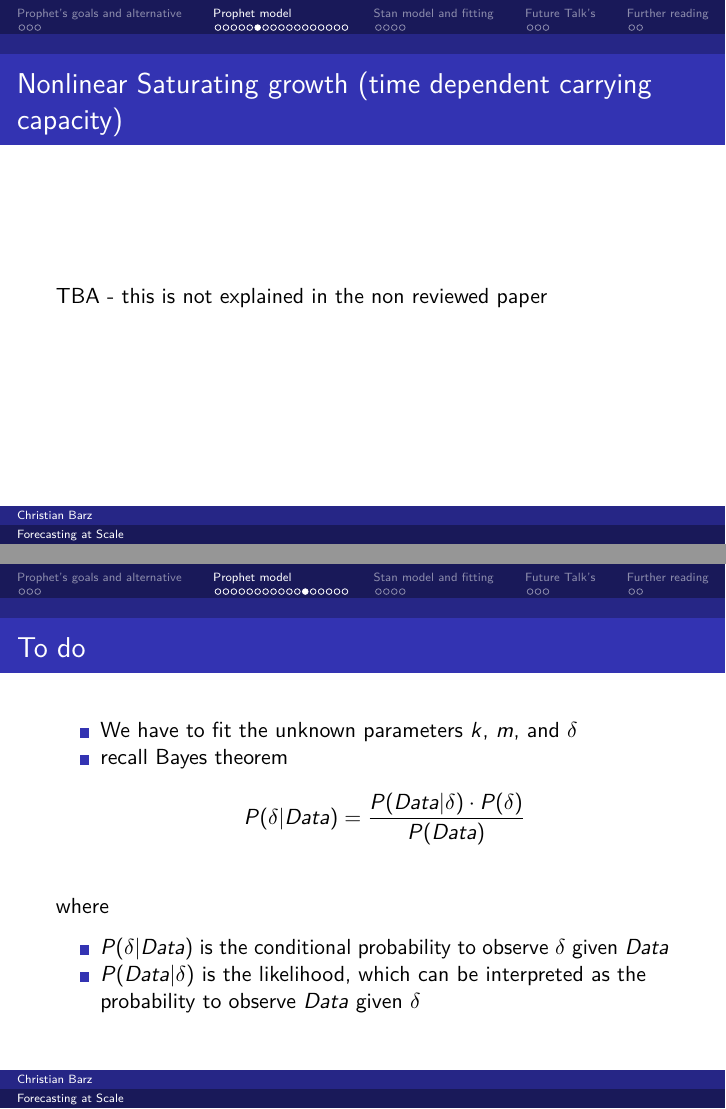
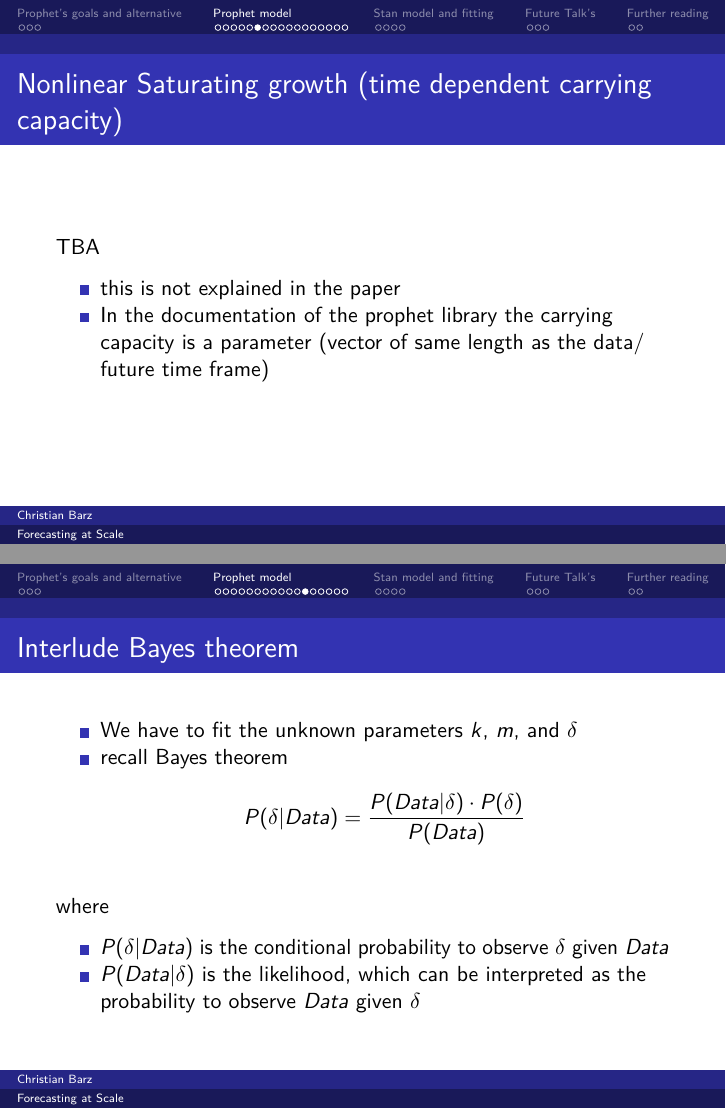
Before and after one commit to barz-christian/prophet, an R Markdown document (prophet_introduction.Rmd): pages 26 and 35 of 60 before the commit and pages 27 and 36 of 61 after it, joined at a grey line. The pictures show the output file prophet_introduction.pdf that the author committed with the source.

Commit message:
typos corrected & prophet paper added

```diff
--- a/prophet_introduction.Rmd
+++ b/prophet_introduction.Rmd
@@ -76,7 +76,10 @@ where
 
 ## Nonlinear Saturating growth (time dependent carrying capacity)
 
-TBA - this is not explained in the non reviewed paper
+TBA
+
+- this is not explained in the paper
+- In the documentation of the prophet library the carrying capacity is a parameter (vector of same length as the data/ future time frame)
 
 ## Nonlinear Saturating growth (non constant growth rate - idea)
 
@@ -138,7 +141,7 @@ g(t) &= k(t)\cdot t + m(t) \\
 \end{aligned}
 $$
 
-## To do
+## Interlude Bayes theorem
 
 - We have to fit the unknown parameters $k$, $m$, and $\delta$
 - recall Bayes theorem
```
Also changed, not shown: 3190.pdf (added), prophet_introduction.pdf, prophet_introduction.Rmd (2 more changed lines).
